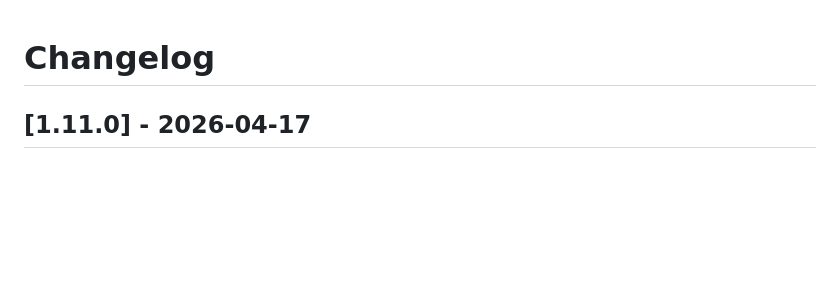
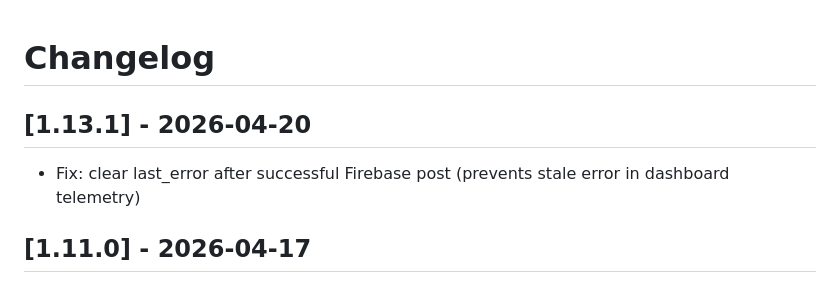
Before and after one commit to bosmun0224/cistern, a Markdown page: CHANGELOG.md, the part around the change. Rendered like a GitHub page; blank space fills up the shorter version.

Commit message:
chore: update changelog for version 1.13.1 with last_error fix after Firebase post

```diff
--- a/CHANGELOG.md
+++ b/CHANGELOG.md
@@ -1,4 +1,8 @@
 # Changelog
+
+## [1.13.1] - 2026-04-20
+
+- Fix: clear last_error after successful Firebase post (prevents stale error in dashboard telemetry)
 
 ## [1.11.0] - 2026-04-17
 
```
